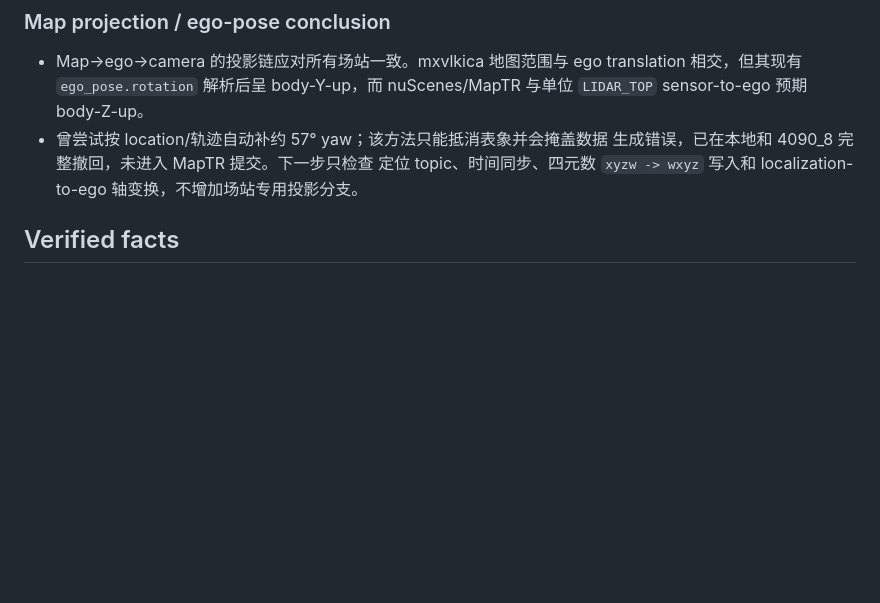
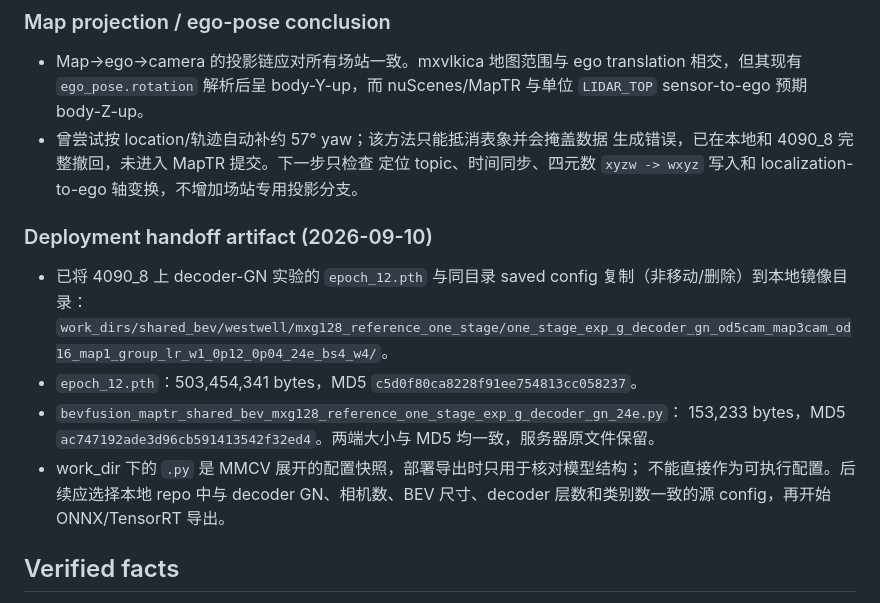
Before and after one commit to 12505011/agent-workspace, a Markdown page: tasks/maptr_shared_bev/README.md, the part around the change. GitHub-like rendering; blank space fills up the shorter version.

Commit message:
docs: record decoder GN deployment artifacts

```diff
--- a/tasks/maptr_shared_bev/README.md
+++ b/tasks/maptr_shared_bev/README.md
@@ -105,6 +105,20 @@ OD:Map 更新频率 16:1 的 one-stage G 是当前最好的联合 Pareto 方案
   生成错误，已在本地和 4090_8 完整撤回，未进入 MapTR 提交。下一步只检查
   定位 topic、时间同步、四元数 `xyzw -> wxyz` 写入和 localization-to-ego
   轴变换，不增加场站专用投影分支。
+
+### Deployment handoff artifact (2026-09-10)
+
+- 已将 4090_8 上 decoder-GN 实验的 `epoch_12.pth` 与同目录 saved config
+  复制（非移动/删除）到本地镜像目录：
+  `work_dirs/shared_bev/westwell/mxg128_reference_one_stage/one_stage_exp_g_decoder_gn_od5cam_map3cam_od16_map1_group_lr_w1_0p12_0p04_24e_bs4_w4/`。
+- `epoch_12.pth`：503,454,341 bytes，MD5
+  `c5d0f80ca8228f91ee754813cc058237`。
+- `bevfusion_maptr_shared_bev_mxg128_reference_one_stage_exp_g_decoder_gn_24e.py`：
+  153,233 bytes，MD5 `ac747192ade3d96cb591413542f32ed4`。两端大小与
+  MD5 均一致，服务器原文件保留。
+- work_dir 下的 `.py` 是 MMCV 展开的配置快照，部署导出时只用于核对模型结构；
+  不能直接作为可执行配置。后续应选择本地 repo 中与 decoder GN、相机数、BEV
+  尺寸、decoder 层数和类别数一致的源 config，再开始 ONNX/TensorRT 导出。
 
 ## Verified facts
 
```
